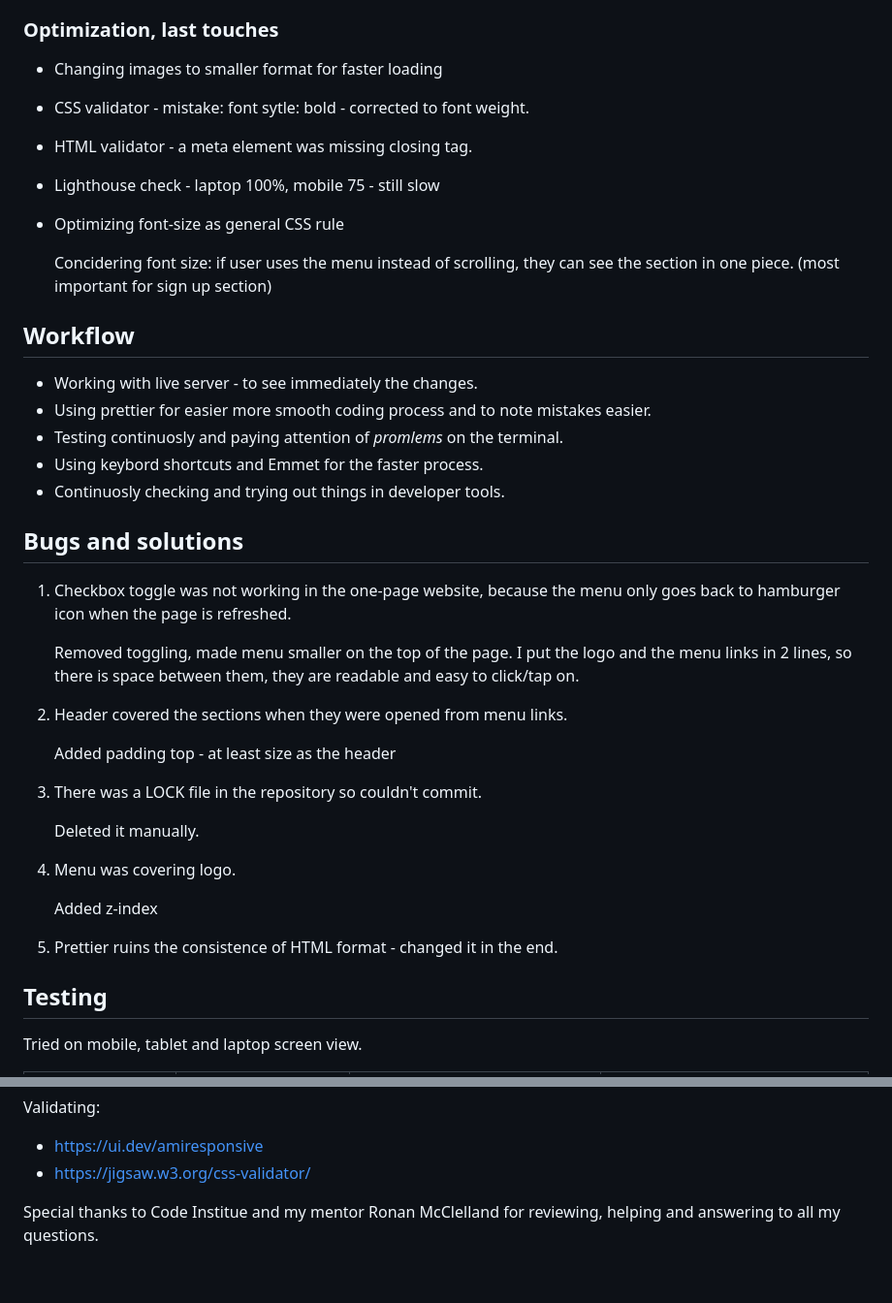
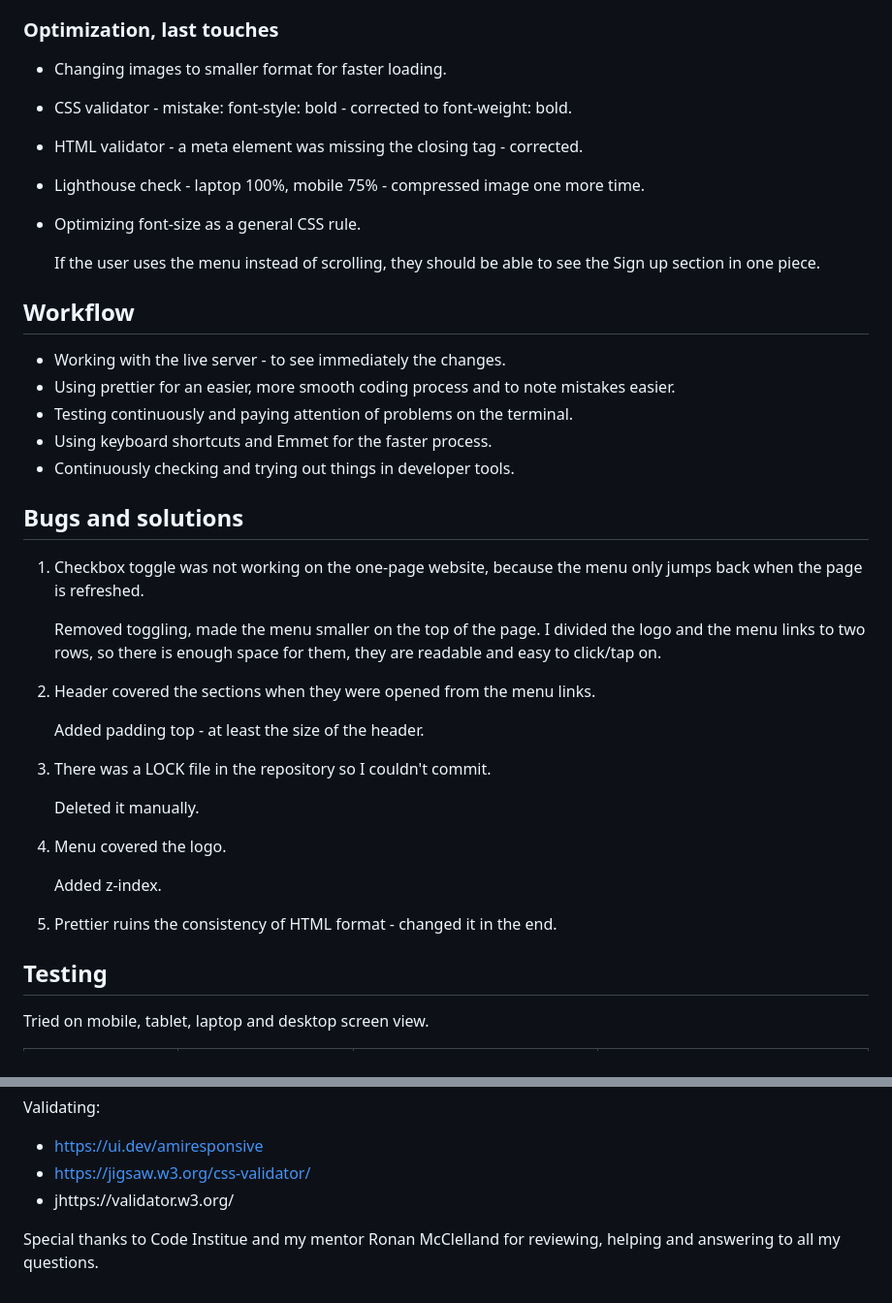
Before and after one commit to saroltah/Yoga-project, a Markdown page: README.md, 2 parts joined by grey strips. Shown at 97% size. Drawn GitHub-style.

```diff
--- a/README.md
+++ b/README.md
@@ -69,43 +69,43 @@ I am working form up to down styling the sections one by one, making them also r
 
 ### Optimization, last touches
 
-- Changing images to smaller format for faster loading
-- CSS validator - mistake: font sytle: bold - corrected to font weight.
-- HTML validator - a meta element was missing closing tag.
-- Lighthouse check - laptop 100%, mobile 75 - still slow
-- Optimizing font-size as general CSS rule
+- Changing images to smaller format for faster loading.
+- CSS validator - mistake: font-style: bold - corrected to font-weight: bold.
+- HTML validator - a meta element was missing the closing tag - corrected.
+- Lighthouse check - laptop 100%, mobile 75% - compressed image one more time.
+- Optimizing font-size as a general CSS rule.
 
-  Concidering font size: if user uses the menu instead of scrolling, they can see the section in one piece. (most important for sign up section)
+  If the user uses the menu instead of scrolling, they should be able to see the Sign up section in one piece.
 
 ## Workflow
 
-- Working with live server - to see immediately the changes.
-- Using prettier for easier more smooth coding process and to note mistakes easier.
-- Testing continuosly and paying attention of _promlems_ on the terminal.
-- Using keybord shortcuts and Emmet for the faster process.
-- Continuosly checking and trying out things in developer tools.
+- Working with the live server - to see immediately the changes.
+- Using prettier for an easier, more smooth coding process and to note mistakes easier.
+- Testing continuously and paying attention of problems on the terminal.
+- Using keyboard shortcuts and Emmet for the faster process.
+- Continuously checking and trying out things in developer tools.
 
 ## Bugs and solutions
 
-1.  Checkbox toggle was not working in the one-page website, because the menu only goes back to hamburger icon when the page is refreshed.
+1.  Checkbox toggle was not working on the one-page website, because the menu only jumps back when the page is refreshed.
 
-    Removed toggling, made menu smaller on the top of the page. I put the logo and the menu links in 2 lines, so there is space between them, they are readable and easy to click/tap on.
+    Removed toggling, made the menu smaller on the top of the page. I divided the logo and the menu links to two rows, so there is enough space for them, they are readable and easy to click/tap on.
 
-2.  Header covered the sections when they were opened from menu links.
+2.  Header covered the sections when they were opened from the menu links.
 
-    Added padding top - at least size as the header
+    Added padding top - at least the size of the header.
 
-3.  There was a LOCK file in the repository so couldn't commit.
+3.  There was a LOCK file in the repository so I couldn't commit.
 
     Deleted it manually.
 
-4.  Menu was covering logo.
+4.  Menu covered the logo.
 
-    Added z-index
+    Added z-index.
 
-5.  Prettier ruins the consistence of HTML format - changed it in the end.
+5.  Prettier ruins the consistency of HTML format - changed it in the end.
 
 ## Testing
 
-Tried on mobile, tablet and laptop screen view.
+Tried on mobile, tablet, laptop and desktop screen view.
 
@@ -169,5 +169,6 @@ Validating:
 
 - https://ui.dev/amiresponsive
 - https://jigsaw.w3.org/css-validator/
+- jhttps://validator.w3.org/
 
 Special thanks to Code Institue and my mentor Ronan McClelland for reviewing, helping and answering to all my questions.
```
Also changed, not shown: other parts of README.md (+55 -55 lines).
